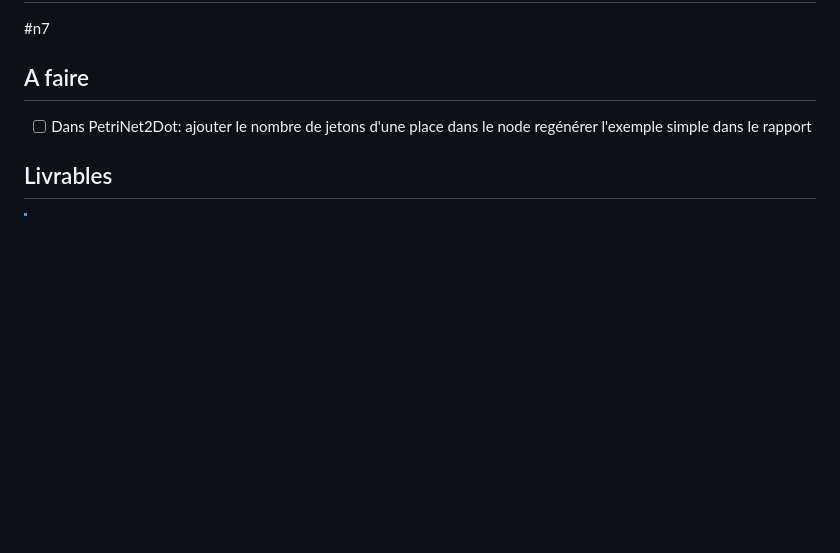
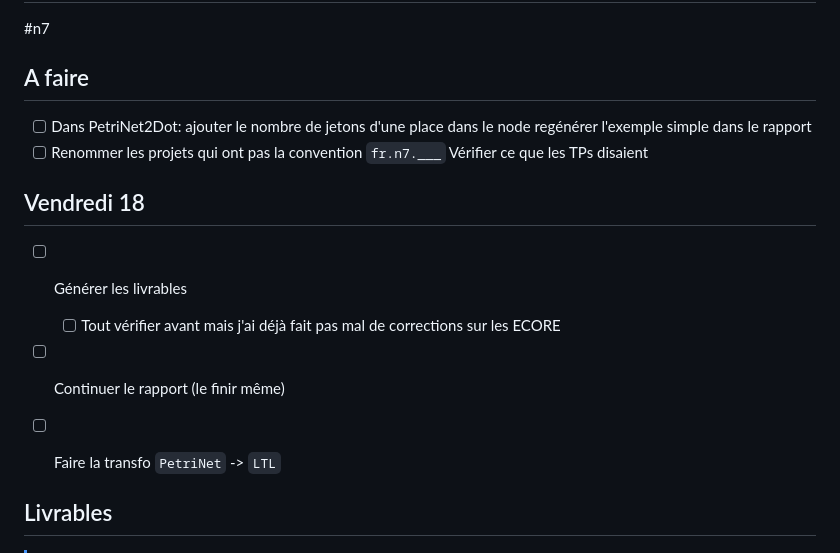
Before and after one commit to louis-thevenet/n7-mini-projet-IDM, a Markdown page: README.md, the part around the change. Rendered like a GitHub page; blank space fills up the shorter version.

Commit message:
chore: add tâches vendredi

```diff
--- a/README.md
+++ b/README.md
@@ -4,6 +4,14 @@
 - [ ] Dans PetriNet2Dot:
   ajouter le nombre de jetons d'une place dans le node
   regénérer l'exemple simple dans le rapport
+- [ ] Renommer les projets qui ont pas la convention `fr.n7.___`
+  Vérifier ce que les TPs  disaient
+## Vendredi 18
+- [ ] Générer les livrables
+  - [ ] Tout vérifier avant mais j'ai déjà fait pas mal de corrections sur les ECORE
+- [ ] Continuer le rapport (le finir même)
+- [ ] Faire la transfo `PetriNet` -> `LTL`
+
 
 ## Livrables
 
```
